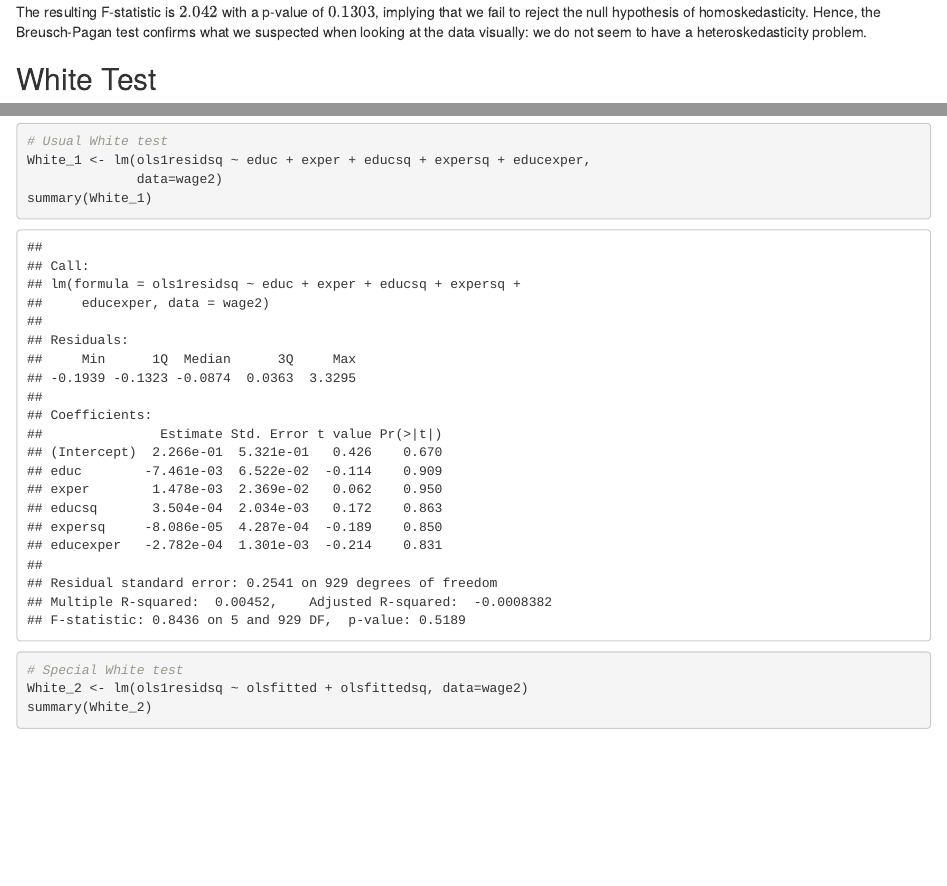
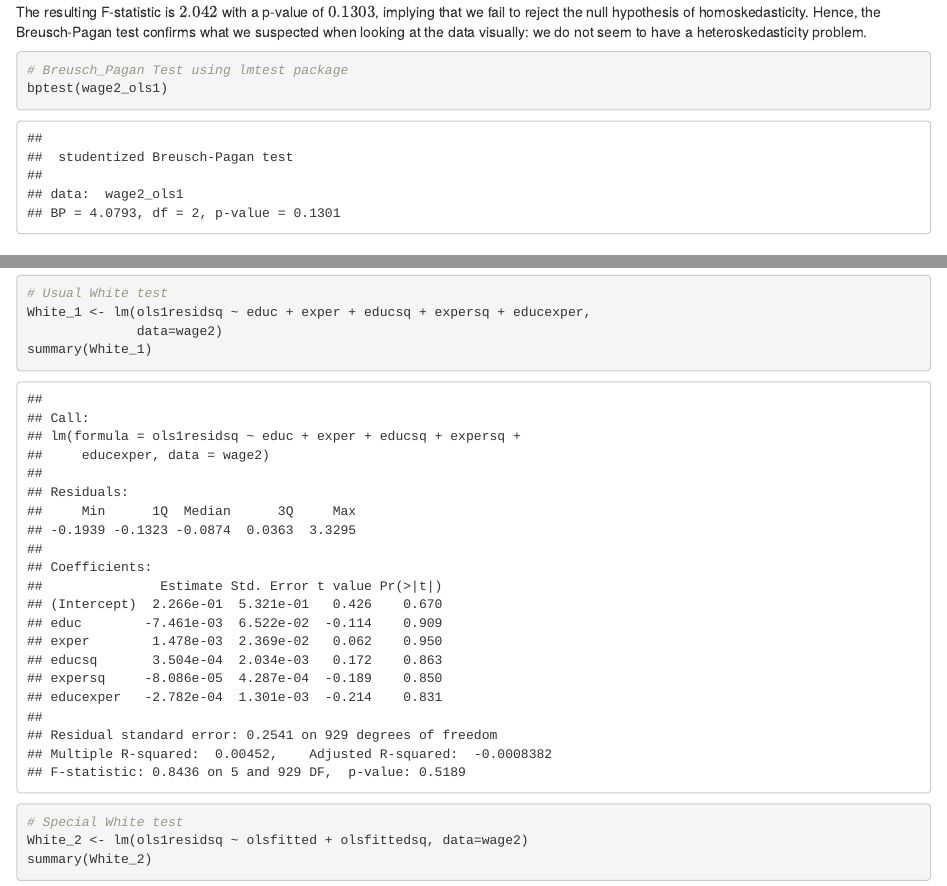
Before and after one commit to stevenkhwun/EC020, an R Markdown document (03_Heteroskedasticity.Rmd): the page in a window 1100 px wide, from 5190 px down, and a second part further down, joined at a grey line. The pictures show the output file 03_Heteroskedasticity.html that the author committed with the source, opened offline.

Commit message:
File modified.

````diff
--- a/03_Heteroskedasticity.Rmd
+++ b/03_Heteroskedasticity.Rmd
@@ -117,6 +117,13 @@ summary(BP_step2)
 The resulting F-statistic is $2.042$ with a p-value of $0.1303$, implying that we fail to reject the null hypothesis of homoskedasticity. Hence, the Breusch-Pagan test confirms what we suspected when looking at the data visually: we do not seem to have a heteroskedasticity problem.
 
 
+```{r}
+# Breusch_Pagan Test using lmtest package
+bptest(wage2_ols1)
+```
+
+
+
 ## White Test
 
 There are two cases of the White test. The first and general case regresses the residuals squared on education, experience, as well as the square of each term plus their interaction. The second more special case of the White test regresses the residuals squared on the fitted values of log wages as well as the square of these fitted values. Otherwise, the test procedure is analogous to the Breusch-Pagan test discussed above. In R, this is all very straightforward, i.e.
````
Also changed, not shown: 03_Heteroskedasticity.html.
